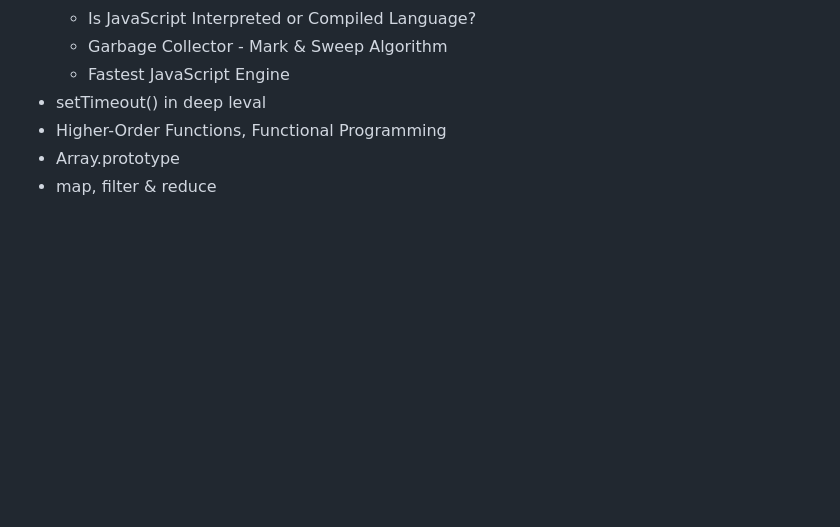
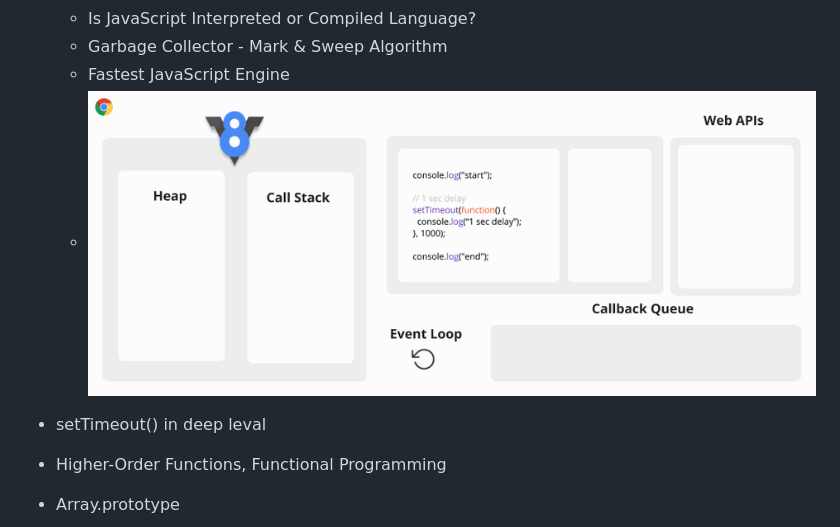
Before and after one commit to asifvora/js-explore, a Markdown page: README.MD, the part around the change. Rendered like a GitHub page; pictures changed too: v8.gif (added); blank space fills up the shorter version.

```diff
--- a/README.MD
+++ b/README.MD
@@ -56,6 +56,9 @@
       - Is JavaScript Interpreted or Compiled Language?
       - Garbage Collector - Mark & Sweep Algorithm
       - Fastest JavaScript Engine
+      - ![Alt Text](./v8.gif)
+
+
    - setTimeout() in deep leval
    - Higher-Order Functions, Functional Programming
    - Array.prototype
```
Also changed, not shown: 2 other files.
